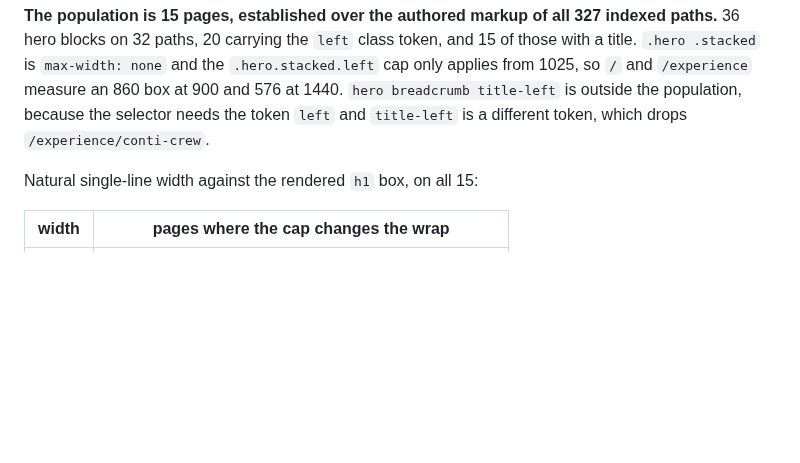
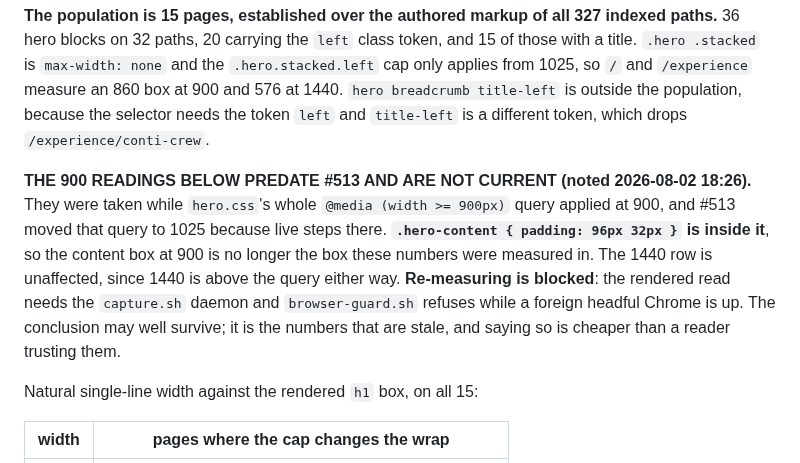
Before and after one commit to cloudadoption/contitires, a Markdown page: docs/parity-with-live.md, the part around the change. Rendered like a GitHub page; blank space fills up the shorter version.

Commit message:
parity: the 900 hero-content readings predate #513 and are not current

```diff
--- a/docs/parity-with-live.md
+++ b/docs/parity-with-live.md
@@ -1460,6 +1460,15 @@ hero blocks on 32 paths, 20 carrying the `left` class token, and 15 of those wit
 the population, because the selector needs the token `left` and `title-left` is a different token,
 which drops `/experience/conti-crew`.
 
+**THE 900 READINGS BELOW PREDATE #513 AND ARE NOT CURRENT (noted 2026-08-02 18:26).** They were
+taken while `hero.css`'s whole `@media (width >= 900px)` query applied at 900, and #513 moved
+that query to 1025 because live steps there. **`.hero-content { padding: 96px 32px }` is inside
+it**, so the content box at 900 is no longer the box these numbers were measured in. The 1440
+row is unaffected, since 1440 is above the query either way. **Re-measuring is blocked**: the
+rendered read needs the `capture.sh` daemon and `browser-guard.sh` refuses while a foreign
+headful Chrome is up. The conclusion may well survive; it is the numbers that are stale, and
+saying so is cheaper than a reader trusting them.
+
 Natural single-line width against the rendered `h1` box, on all 15:
 
 | width | pages where the cap changes the wrap |
```
